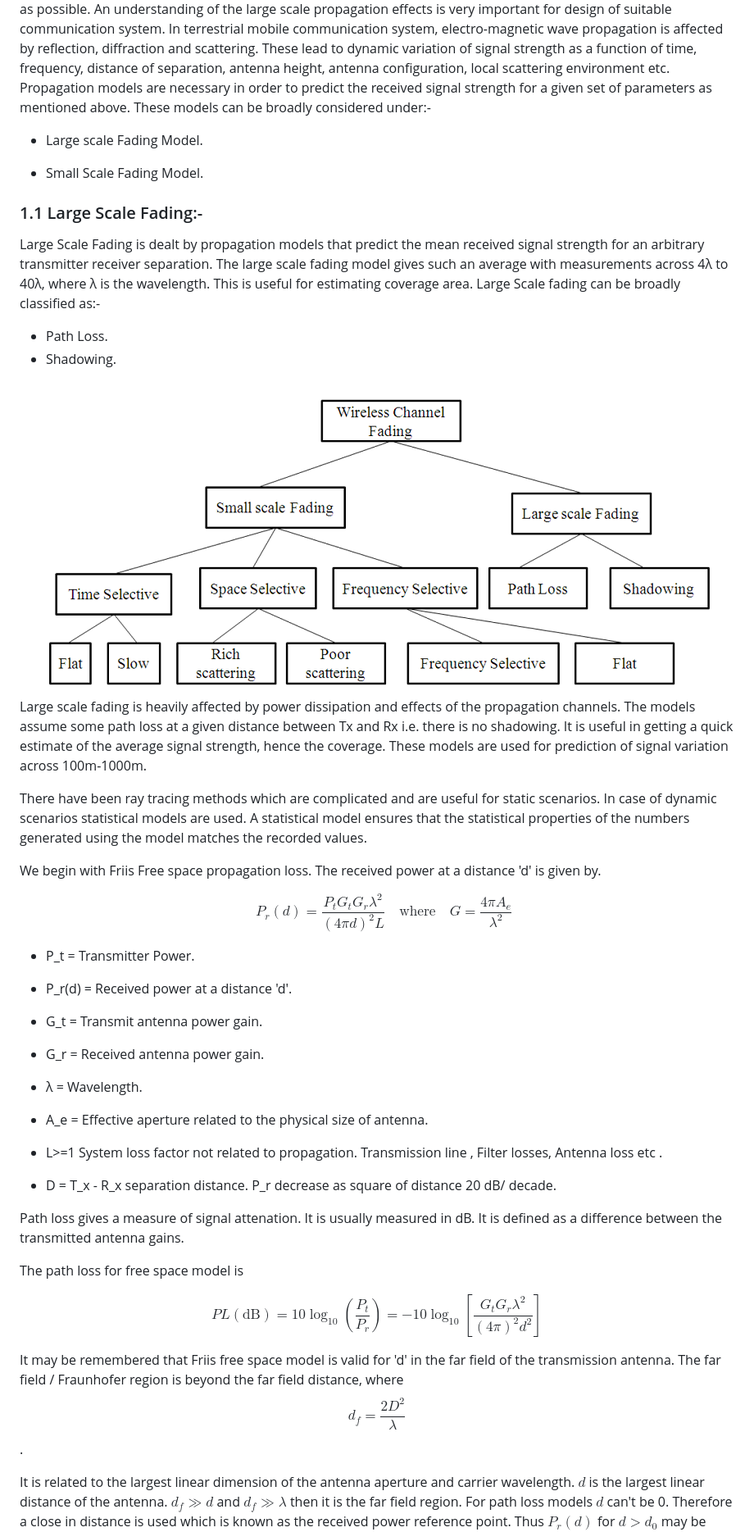
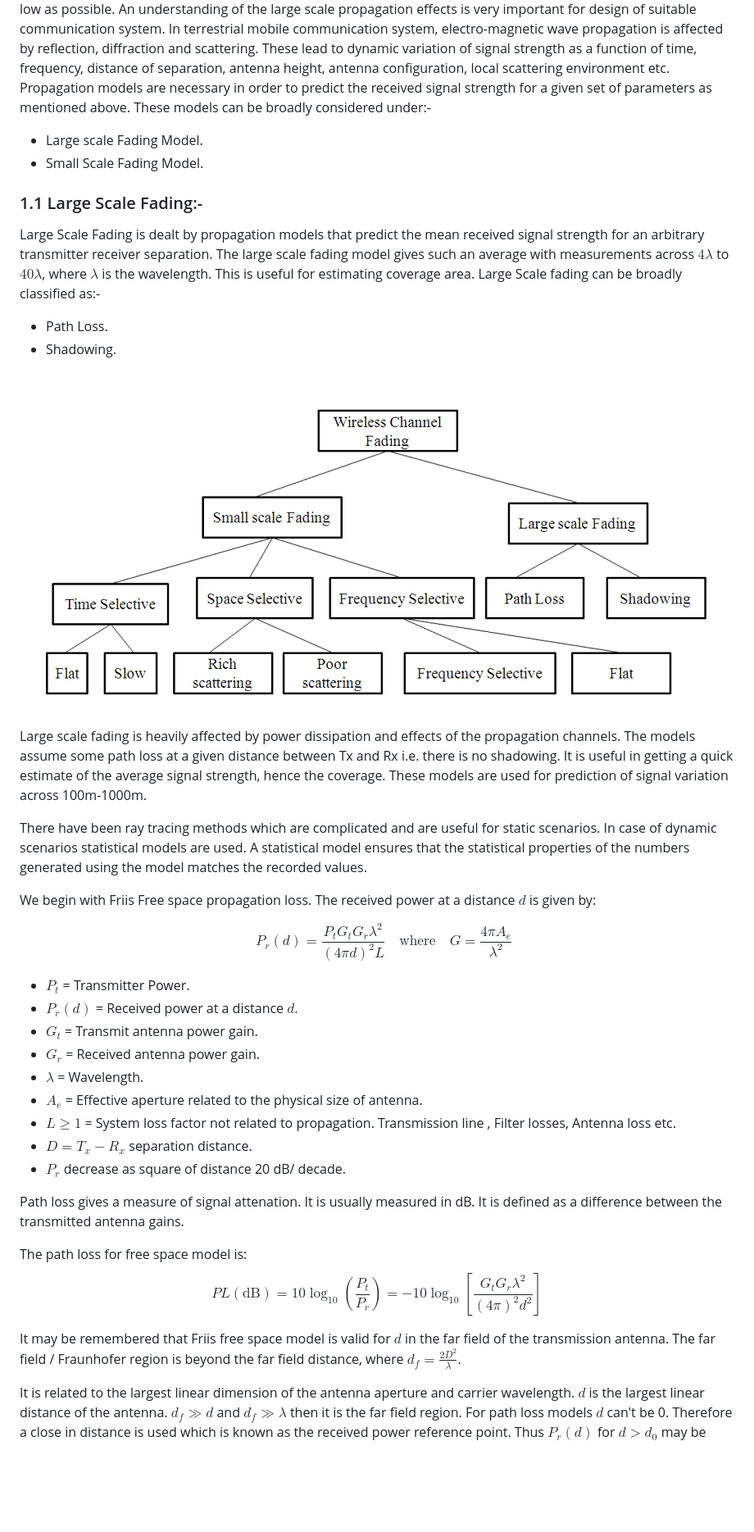
Before and after one commit to virtual-labs/exp-pathloss-iitkgp, a Markdown page: experiment/theory.md, the part around one of its changes. Shown at 82% size. Rendered like a GitHub page; blank space fills up the shorter version.

```diff
--- a/experiment/theory.md
+++ b/experiment/theory.md
@@ -2,55 +2,43 @@
 **Introduction:**
 The design of a communication system involves selection of values for several parameters. One of the important parameter is the transmit power. Higher transmit power ensures large allowable separation distance between the transmitter (Tx) and receiver (Rx). Of course the loss in signal power per unit distance depends on the properties of the medium. In case of wireless communication on one hand it is desired to have a very large coverage (large allowable separation between Tx and Rx) on the other hand it is also desired that co-channel interference be as low as possible. An understanding of the large scale propagation effects is very important for design of suitable communication system. In terrestrial mobile communication system, electro-magnetic wave propagation is affected by reflection, diffraction and scattering. These lead to dynamic variation of signal strength as a function of time, frequency, distance of separation, antenna height, antenna configuration, local scattering environment etc. Propagation models are necessary in order to predict the received signal strength for a given set of parameters as mentioned above. These models can be broadly considered under:-
 
-
-- Large scale Fading Model.
-
-- Small Scale Fading Model.
+* Large scale Fading Model.
+* Small Scale Fading Model.
 
 ### 1.1 Large Scale Fading:-
 
-Large Scale Fading is dealt by propagation models that predict the mean received signal strength for an arbitrary transmitter receiver separation. The large scale fading model gives such an average with measurements across 4λ to 40λ, where λ is the wavelength. This is useful for estimating coverage area. Large Scale fading can be broadly classified as:-
-- Path Loss.
-- Shadowing.
+Large Scale Fading is dealt by propagation models that predict the mean received signal strength for an arbitrary transmitter receiver separation. The large scale fading model gives such an average with measurements across $4\lambda$ to $40\lambda$, where $\lambda$ is the wavelength. This is useful for estimating coverage area. Large Scale fading can be broadly classified as:-
+* Path Loss.
+* Shadowing.
 
 <div align="center">
-    <img src="images/theory1.png" alt="Large Scale Fading">
-      </div>
+    <img src="images/theory1.png" alt="Large Scale Fading">
+  </div>
 
 Large scale fading is heavily affected by power dissipation and effects of the propagation channels. The models assume some path loss at a given distance between Tx and Rx i.e. there is no shadowing. It is useful in getting a quick estimate of the average signal strength, hence the coverage. These models are used for prediction of signal variation across 100m-1000m.
 
 There have been ray tracing methods which are complicated and are useful for static scenarios. In case of dynamic scenarios statistical models are used. A statistical model ensures that the statistical properties of the numbers generated using the model matches the recorded values.
 
-We begin with Friis Free space propagation loss. The received power at a distance 'd' is given by.
+We begin with Friis Free space propagation loss. The received power at a distance $d$ is given by:
 
 $$\quad P_r(d) = \frac{P_t G_t G_r \lambda^2}{(4\pi d)^2 L} \quad \text{where} \quad G = \frac{4\pi A_e}{\lambda^2}$$
 
-
-- P_t = Transmitter Power.
-
-- P_r(d) = Received power at a distance 'd'.
-
-- G_t = Transmit antenna power gain.
-
-- G_r = Received antenna power gain.
-
-- λ = Wavelength.
-
-- A_e = Effective aperture related to the physical size of antenna.
-
-- L>=1 System loss factor not related to propagation.
-Transmission line , Filter losses, Antenna loss etc .
-
-- D = T_x - R_x separation distance.
-P_r decrease as square of distance 20 dB/ decade.
+* $P_t$ = Transmitter Power.
+* $P_r(d)$ = Received power at a distance $d$.
+* $G_t$ = Transmit antenna power gain.
+* $G_r$ = Received antenna power gain.
+* $\lambda$ = Wavelength.
+* $A_e$ = Effective aperture related to the physical size of antenna.
+* $L \ge 1$ = System loss factor not related to propagation. Transmission line , Filter losses, Antenna loss etc.
+* $D = T_x - R_x$ separation distance.
+* $P_r$ decrease as square of distance 20 dB/ decade.
 
 Path loss gives a measure of signal attenation. It is usually measured in dB. It is defined as a difference between the transmitted antenna gains.
 
-The path loss for free space model is
-
+The path loss for free space model is:
 $$PL(\text{dB}) = 10\log_{10}\left(\frac{P_t}{P_r}\right) = -10\log_{10}\left[\frac{G_t G_r \lambda^2}{(4\pi)^2 d^2}\right]$$
 
-It may be remembered that Friis free space model is valid for 'd' in the far field of the transmission antenna. The far field / Fraunhofer region is beyond the far field distance, where $$d_f = \frac{2D^2}{\lambda}$$.
+It may be remembered that Friis free space model is valid for $d$ in the far field of the transmission antenna. The far field / Fraunhofer region is beyond the far field distance, where $d_f = \frac{2D^2}{\lambda}$.
 
 It is related to the largest linear dimension of the antenna aperture and carrier wavelength. $d$ is the largest linear distance of the antenna. $d_f \gg d$ and $d_f \gg \lambda$ then it is the far field region. For path loss models $d$ can't be 0.
 Therefore a close in distance is used which is known as the received power reference point. Thus $P_r(d)$ for $d>d_0$ may be reference to $P_r(d_0)$ where $P_r(d_0)$ may be predicted from Friis free space propagation loss model. It may also be obtained from measurements by using average of several recordings at distance $d_0$. The distance $d_0 \gg d_f$ but $d_0$ is sufficiently smaller than practical BS-MS distance.
```
Also changed, not shown: other parts of experiment/theory.md (+43 -74 lines).
